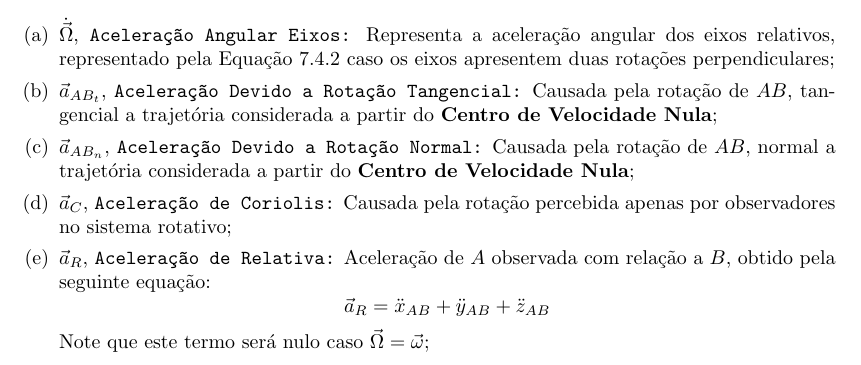
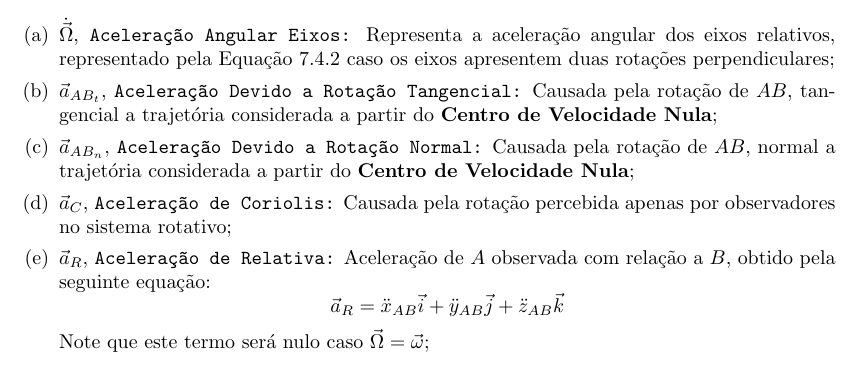
Before and after one commit to tr0fin0/classes_unicamp, a LaTeX document (em404/em404.tex): part of page 29 of 37, cut so that both start at the same text. Compiled offline with pdfLaTeX.

Commit message:
:pencil2: edit equation vector

```diff
--- a/em404/em404.tex
+++ b/em404/em404.tex
@@ -1626,9 +1626,9 @@
                             \item $\vec{a}_{R}$, \texttt{Aceleração de Relativa:} Aceleração de $A$ observada com relação a $B$, obtido pela seguinte equação:
                                 \begin{equation*}
                                     \vec{a}_{R} =
-                                    \ddot{x}_{AB} +
-                                    \ddot{y}_{AB} +
-                                    \ddot{z}_{AB}
+                                    \ddot{x}_{AB}\vec{i} +
+                                    \ddot{y}_{AB}\vec{j} +
+                                    \ddot{z}_{AB}\vec{k}
                                 \end{equation*}
                             Note que este termo será nulo caso $\vec{\Omega} = \vec{\omega}$;
                         \end{enumerate}
```
